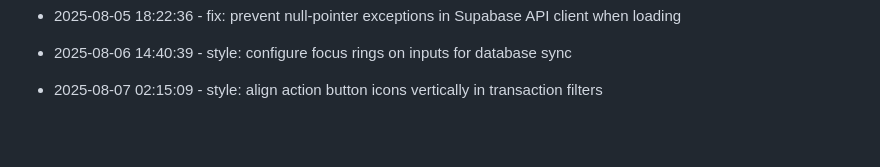
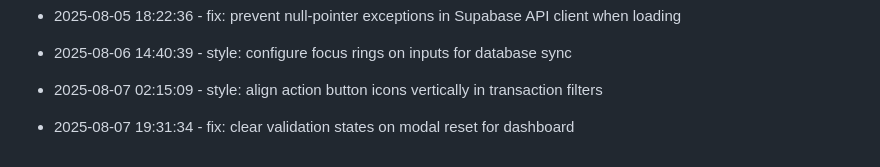
Before and after one commit to tulasiram04/Expense-Tracker, a Markdown page: progress.md, the part around the change. Drawn GitHub-style; blank space fills up the shorter version.

Commit message:
fix: clear validation states on modal reset for dashboard

```diff
--- a/progress.md
+++ b/progress.md
@@ -121,3 +121,6 @@
 
 
 * 2025-08-07 02:15:09 - style: align action button icons vertically in transaction filters
+
+
+* 2025-08-07 19:31:34 - fix: clear validation states on modal reset for dashboard
```
